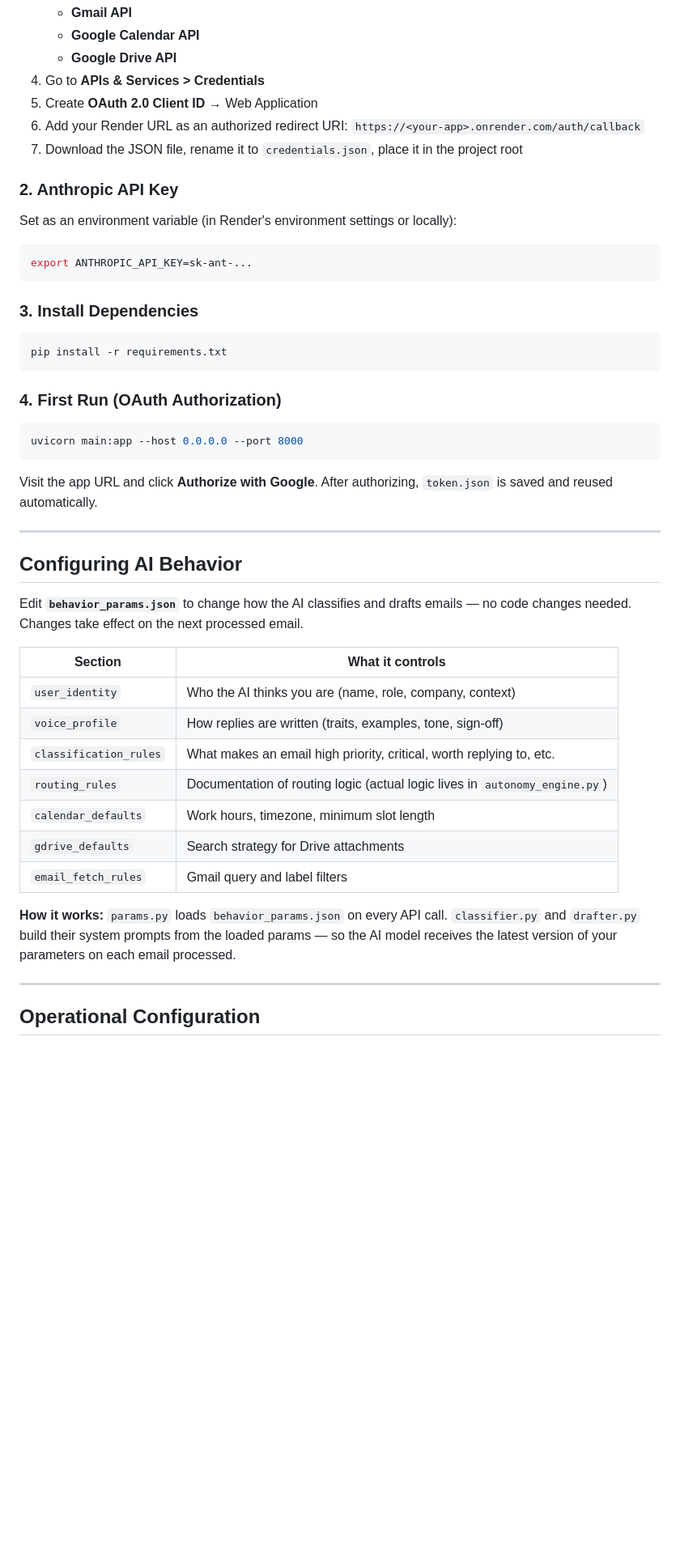
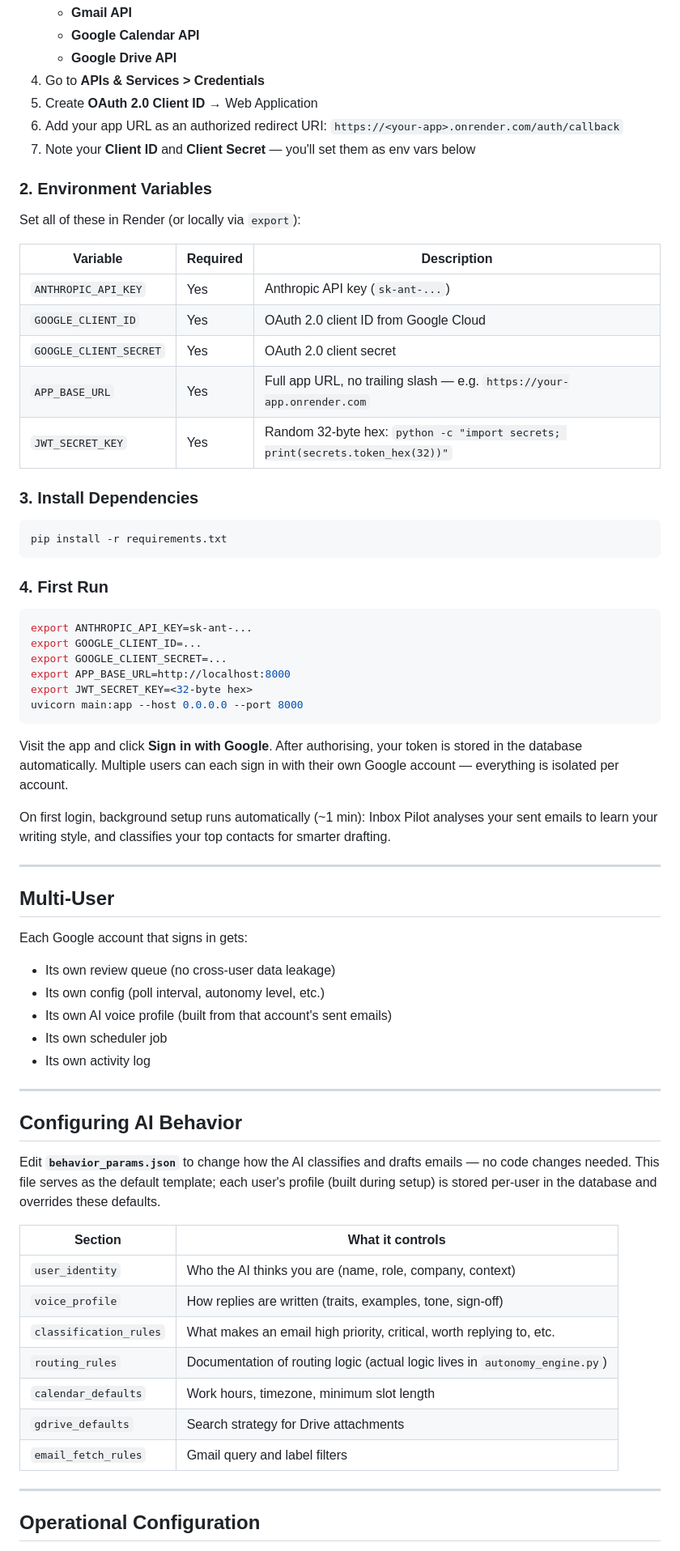
Before and after one commit to shankhadey/email-replier, a Markdown page: README.md, the part around one of its changes. Shown at 81% size. Rendered like a GitHub page; blank space fills up the shorter version.

````diff
--- a/README.md
+++ b/README.md
@@ -18,16 +18,20 @@ Connects to Gmail, Google Calendar, and Google Drive. Hosted on Render (free tie
    - **Google Drive API**
 4. Go to **APIs & Services > Credentials**
 5. Create **OAuth 2.0 Client ID** → Web Application
-6. Add your Render URL as an authorized redirect URI: `https://<your-app>.onrender.com/auth/callback`
-7. Download the JSON file, rename it to `credentials.json`, place it in the project root
+6. Add your app URL as an authorized redirect URI: `https://<your-app>.onrender.com/auth/callback`
+7. Note your **Client ID** and **Client Secret** — you'll set them as env vars below
 
-### 2. Anthropic API Key
+### 2. Environment Variables
 
-Set as an environment variable (in Render's environment settings or locally):
+Set all of these in Render (or locally via `export`):
 
-```bash
-export ANTHROPIC_API_KEY=sk-ant-...
-```
+| Variable | Required | Description |
+|----------|----------|-------------|
+| `ANTHROPIC_API_KEY` | Yes | Anthropic API key (`sk-ant-...`) |
+| `GOOGLE_CLIENT_ID` | Yes | OAuth 2.0 client ID from Google Cloud |
+| `GOOGLE_CLIENT_SECRET` | Yes | OAuth 2.0 client secret |
+| `APP_BASE_URL` | Yes | Full app URL, no trailing slash — e.g. `https://your-app.onrender.com` |
+| `JWT_SECRET_KEY` | Yes | Random 32-byte hex: `python -c "import secrets; print(secrets.token_hex(32))"` |
 
 ### 3. Install Dependencies
 
@@ -35,19 +39,37 @@ export ANTHROPIC_API_KEY=sk-ant-...
 pip install -r requirements.txt
 ```
 
-### 4. First Run (OAuth Authorization)
+### 4. First Run
 
 ```bash
+export ANTHROPIC_API_KEY=sk-ant-...
+export GOOGLE_CLIENT_ID=...
+export GOOGLE_CLIENT_SECRET=...
+export APP_BASE_URL=http://localhost:8000
+export JWT_SECRET_KEY=<32-byte hex>
 uvicorn main:app --host 0.0.0.0 --port 8000
 ```
 
-Visit the app URL and click **Authorize with Google**. After authorizing, `token.json` is saved and reused automatically.
+Visit the app and click **Sign in with Google**. After authorising, your token is stored in the database automatically. Multiple users can each sign in with their own Google account — everything is isolated per account.
+
+On first login, background setup runs automatically (~1 min): Inbox Pilot analyses your sent emails to learn your writing style, and classifies your top contacts for smarter drafting.
+
+---
+
+## Multi-User
+
+Each Google account that signs in gets:
+- Its own review queue (no cross-user data leakage)
+- Its own config (poll interval, autonomy level, etc.)
+- Its own AI voice profile (built from that account's sent emails)
+- Its own scheduler job
+- Its own activity log
 
 ---
 
 ## Configuring AI Behavior
 
-Edit **`behavior_params.json`** to change how the AI classifies and drafts emails — no code changes needed. Changes take effect on the next processed email.
+Edit **`behavior_params.json`** to change how the AI classifies and drafts emails — no code changes needed. This file serves as the default template; each user's profile (built during setup) is stored per-user in the database and overrides these defaults.
 
 | Section | What it controls |
 |---|---|
@@ -59,8 +81,6 @@ Edit **`behavior_params.json`** to change how the AI classifies and drafts email
 | `gdrive_defaults` | Search strategy for Drive attachments |
 | `email_fetch_rules` | Gmail query and label filters |
 
-**How it works:** `params.py` loads `behavior_params.json` on every API call. `classifier.py` and `drafter.py` build their system prompts from the loaded params — so the AI model receives the latest version of your parameters on each email processed.
-
 ---
 
 ## Operational Configuration
````
Also changed, not shown: other parts of README.md (+22 -14 lines).
